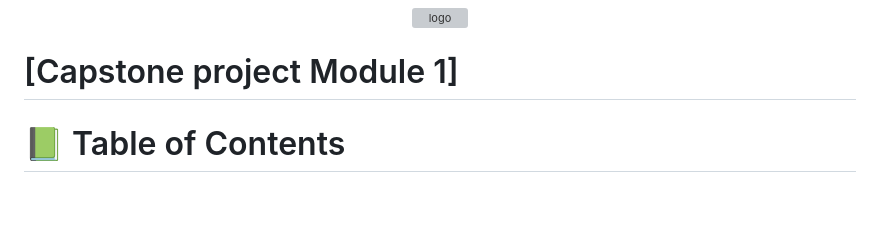
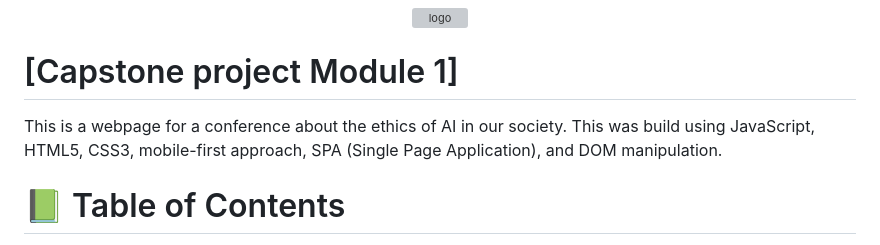
Before and after one commit to J-C-S-V/The-Ethics-of-AI-conference, a Markdown page: README.md, the part around the change. GitHub-like rendering; blank space fills up the shorter version; grey boxes are pictures that could not be loaded.

Commit message:
Update description

```diff
--- a/README.md
+++ b/README.md
@@ -7,6 +7,8 @@
 </div>
 
 # [Capstone project Module 1]
+
+This is a webpage for a conference about the ethics of AI in our society. This was build using JavaScript, HTML5, CSS3, mobile-first approach, SPA (Single Page Application), and DOM manipulation.
 
 # 📗 Table of Contents
 
```
